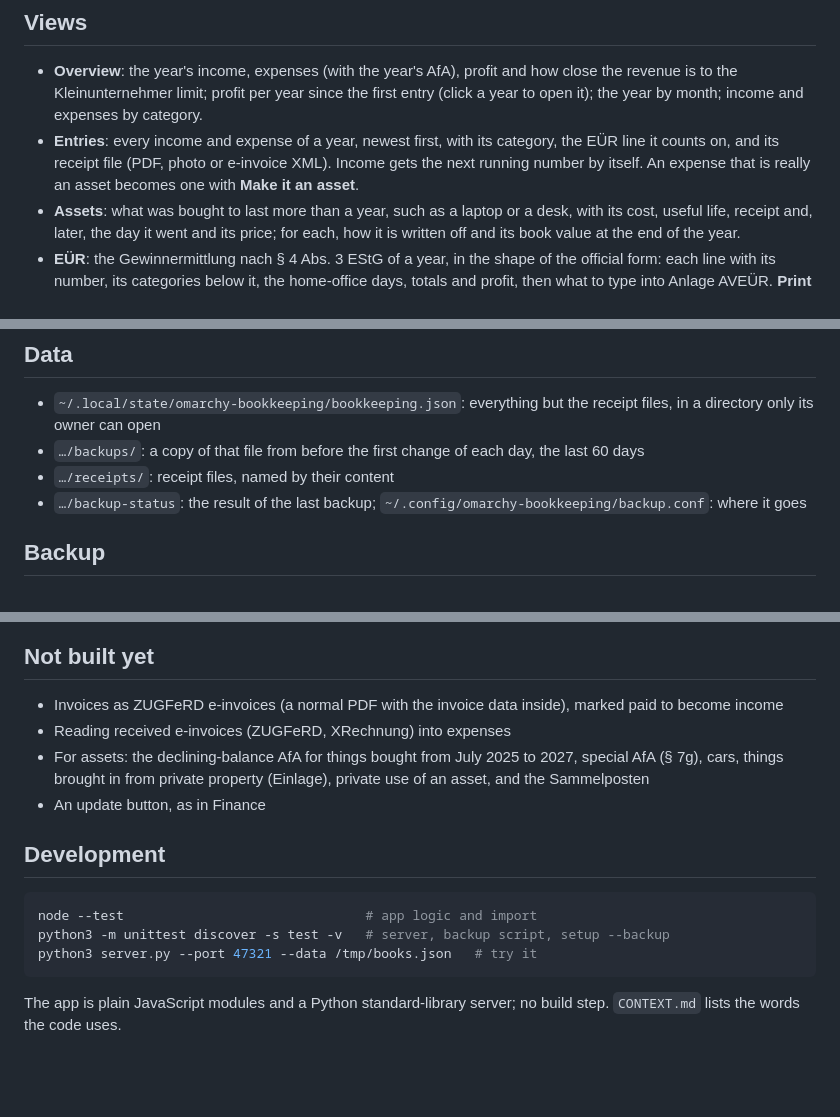
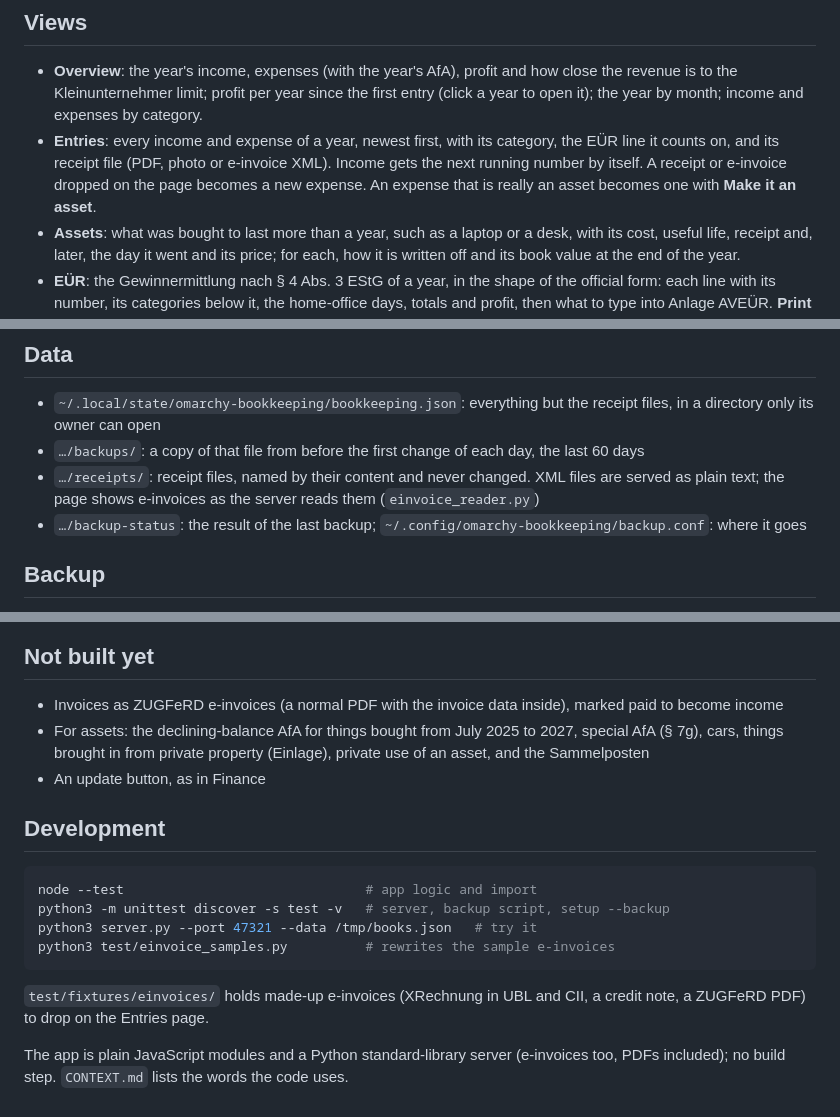
Before and after one commit to simonmcschubert/omarchy-bookkeeping, a Markdown page: README.md, 3 parts joined by grey strips. GitHub-like rendering; blank space fills up the shorter version.

````diff
--- a/README.md
+++ b/README.md
@@ -40,8 +41,9 @@ data stays. `setup --backup` sets up the nightly copy to another computer
   category.
 - **Entries**: every income and expense of a year, newest first, with its
   category, the EÜR line it counts on, and its receipt file (PDF, photo or
-  e-invoice XML). Income gets the next running number by itself. An expense
-  that is really an asset becomes one with **Make it an asset**.
+  e-invoice XML). Income gets the next running number by itself. A receipt
+  or e-invoice dropped on the page becomes a new expense. An expense that is
+  really an asset becomes one with **Make it an asset**.
 - **Assets**: what was bought to last more than a year, such as a laptop or
   a desk, with its cost, useful life, receipt and, later, the day it went
   and its price; for each, how it is written off and its book value at the
@@ -130,7 +164,9 @@ years go in by hand on the EÜR page.
   receipt files, in a directory only its owner can open
 - `…/backups/`: a copy of that file from before the first change of each
   day, the last 60 days
-- `…/receipts/`: receipt files, named by their content
+- `…/receipts/`: receipt files, named by their content and never changed.
+  XML files are served as plain text; the page shows e-invoices as the
+  server reads them (`einvoice_reader.py`)
 - `…/backup-status`: the result of the last backup;
   `~/.config/omarchy-bookkeeping/backup.conf`: where it goes
 
@@ -182,7 +218,6 @@ To go back to an earlier version, copy it from the server over
 
 - Invoices as ZUGFeRD e-invoices (a normal PDF with the invoice data inside),
   marked paid to become income
-- Reading received e-invoices (ZUGFeRD, XRechnung) into expenses
 - For assets: the declining-balance AfA for things bought from July 2025 to
   2027, special AfA (§ 7g), cars, things brought in from private property
   (Einlage), private use of an asset, and the Sammelposten
@@ -194,7 +229,11 @@ To go back to an earlier version, copy it from the server over
 node --test                               # app logic and import
 python3 -m unittest discover -s test -v   # server, backup script, setup --backup
 python3 server.py --port 47321 --data /tmp/books.json   # try it
+python3 test/einvoice_samples.py          # rewrites the sample e-invoices
 ```
 
-The app is plain JavaScript modules and a Python standard-library server; no
-build step. `CONTEXT.md` lists the words the code uses.
+`test/fixtures/einvoices/` holds made-up e-invoices (XRechnung in UBL and
+CII, a credit note, a ZUGFeRD PDF) to drop on the Entries page.
+
+The app is plain JavaScript modules and a Python standard-library server
+(e-invoices too, PDFs included); no build step. `CONTEXT.md` lists the words the code uses.
````
Also changed, not shown: other parts of README.md (+36 -3 lines), CONTEXT.md (+13 -1 lines), docs/einvoice-view.png (added), docs/einvoice.png (added), 15 other files.
